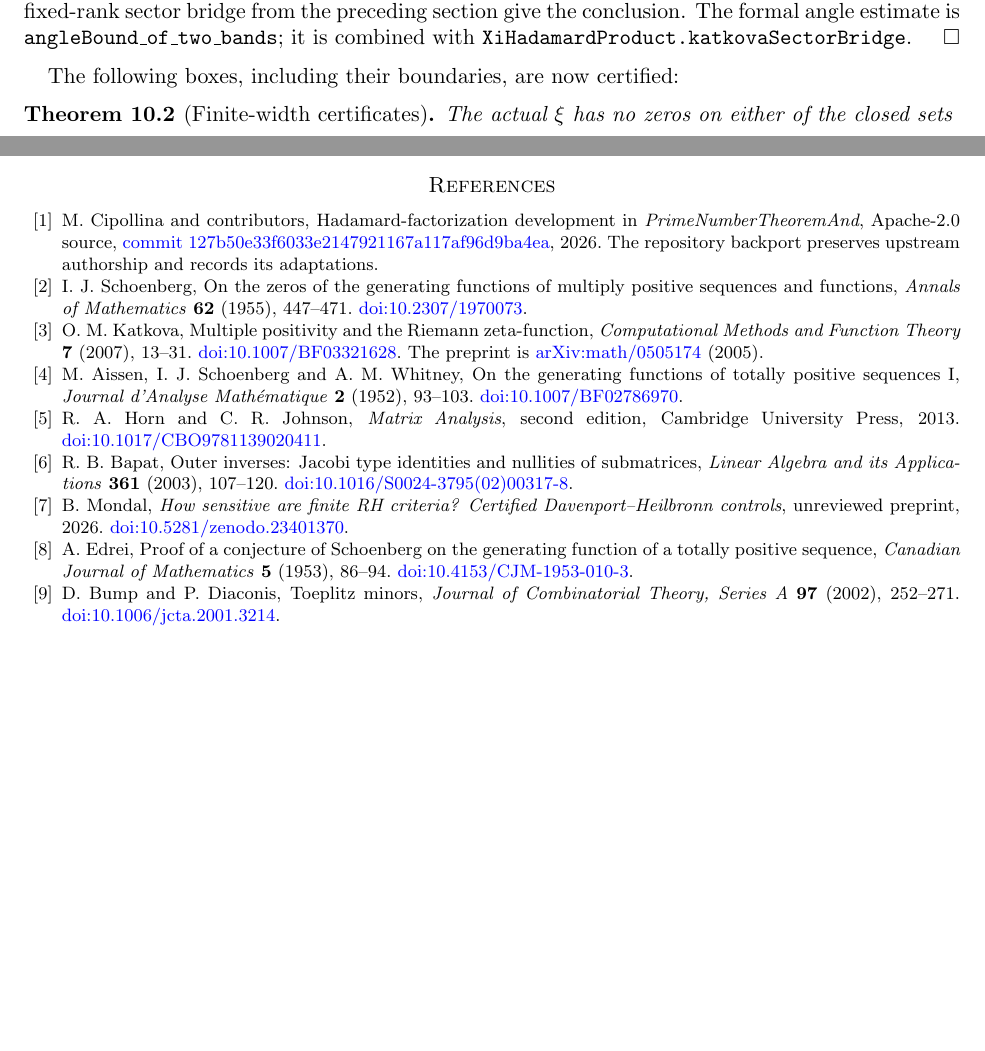
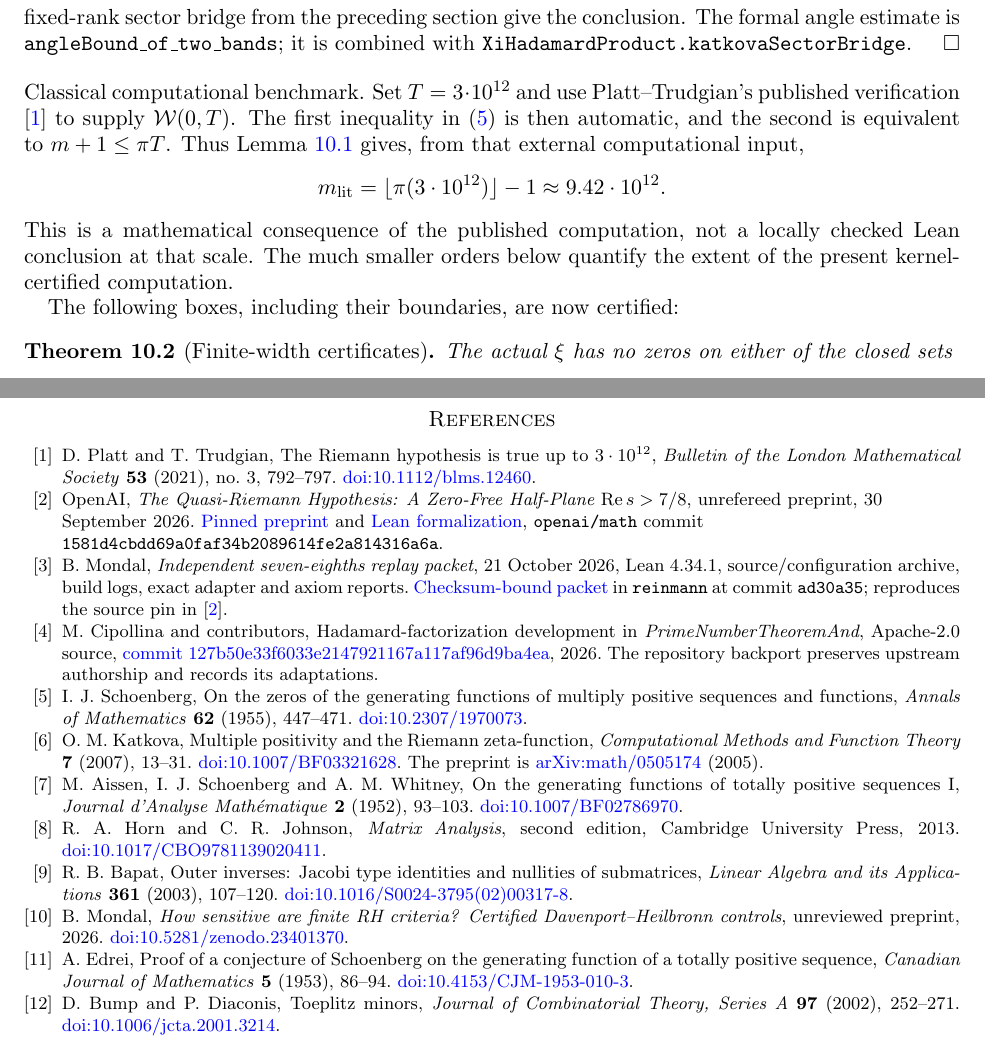
Before and after one commit to sciencenerd-des/reinmann, a LaTeX paper (paper/formal_split_pair/v3/main.tex): two parts of pages 6 and 9 of 9 before the commit and two parts of pages 7 and 10 of 10 after it, joined at a grey line, cut so that both start at the same text, the shorter picture padded with empty space. Compiled offline with pdfLaTeX.

Commit message:
Clarify classical PF benchmark and cite seven-eighths sources [skip ci]

```diff
--- a/paper/formal_split_pair/v3/main.tex
+++ b/paper/formal_split_pair/v3/main.tex
@@ -330,6 +348,20 @@ bridge from the preceding section give the conclusion.
 The formal angle estimate is \texttt{angleBound\_of\_two\_bands}; it is
 combined with \texttt{XiHadamardProduct.katkovaSectorBridge}.
 \end{proof}
+
+\paragraph{Classical computational benchmark.}
+Set $T=3\cdot10^{12}$ and use Platt--Trudgian's published verification
+\cite{platttrudgian} to supply $\mathcal W(0,T)$. The first inequality in
+\eqref{eq:twobands} is then automatic, and the second is equivalent to
+$m+1\le\pi T$. Thus Lemma~\ref{lem:twobands} gives, from that external
+computational input,
+\[
+ m_{\mathrm{lit}}=\lfloor\pi(3\cdot10^{12})\rfloor-1
+     \approx9.42\cdot10^{12}.
+\]
+This is a mathematical consequence of the published computation, not a
+locally checked Lean conclusion at that scale. The much smaller orders
+below quantify the extent of the present kernel-certified computation.
 
 The following boxes, including their boundaries, are now certified:
 \begin{theorem}[Finite-width certificates]\label{thm:finitewidth}
@@ -538,4 +571,23 @@ preparation. This preprint has not completed external human peer review.
 \begin{thebibliography}{12}
+\bibitem{platttrudgian}
+D. Platt and T. Trudgian, The Riemann hypothesis is true up to $3\cdot10^{12}$,
+\emph{Bulletin of the London Mathematical Society} \textbf{53} (2021), no.~3,
+792--797. \href{https://doi.org/10.1112/blms.12460}{doi:10.1112/blms.12460}.
+\bibitem{openai78}
+\begingroup\raggedright
+OpenAI, \emph{The Quasi-Riemann Hypothesis: A Zero-Free Half-Plane
+$\Repart s>7/8$}, unrefereed preprint, 30 September 2026.
+\href{https://github.com/openai/math/blob/1581d4cbdd69a0faf34b2089614fe2a814316a6a/preprints/The-Quasi-Riemann-Hypothesis-September-30-2026/paper.pdf}{Pinned preprint}
+and \href{https://github.com/openai/math/tree/1581d4cbdd69a0faf34b2089614fe2a814316a6a/lean}{Lean formalization},
+\texttt{openai/math} commit
+\path{1581d4cbdd69a0faf34b2089614fe2a814316a6a}.\par\endgroup
+\bibitem{sevenreplay}
+B. Mondal, \emph{Independent seven-eighths replay packet}, 21 October 2026,
+Lean~4.34.1, source/configuration archive, build logs, exact adapter and axiom
+reports. \href{https://github.com/sciencenerd-des/reinmann/tree/ad30a35e93474981528c24d91ae93338ad34958f/research/prime_spectral/verification_2026_10_21_external_seven_eighths}{Checksum-bound packet}
+in \texttt{reinmann} at commit \texttt{ad30a35}; reproduces the source pin
+in \cite{openai78}.
+
 \bibitem{pntplus}
 M. Cipollina and contributors, Hadamard-factorization development in
 \emph{PrimeNumberTheoremAnd}, Apache-2.0 source,
```
Also changed, not shown: paper/formal_split_pair/v3/CHANGES.md (+13 -0 lines), paper/formal_split_pair/v3/RELEASE_GATE.md (+9 -5 lines), paper/formal_split_pair/v3/main.pdf, research/prime_spectral/verification_2026_10_22_formal_pf97_release_fixes/visual-sheet-1.png (added), research/prime_spectral/verification_2026_10_22_formal_pf97_release_fixes/visual-sheet-2.png (added), research/prime_spectral/verification_2026_10_22_formal_pf97_release_fixes/visual-sheet-3.png (added), paper/formal_split_pair/v3/main.tex (29 more changed lines), 5 other files.
